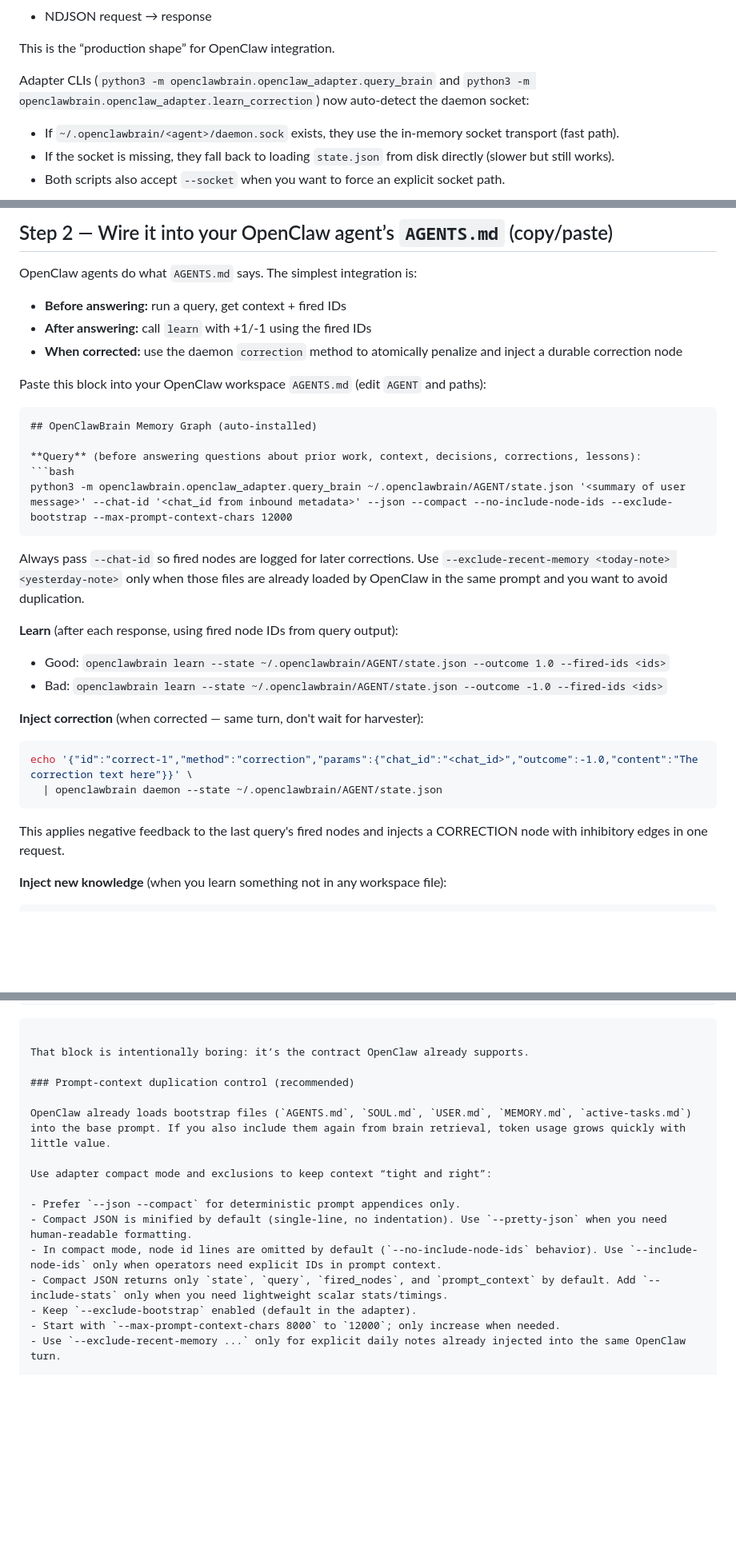
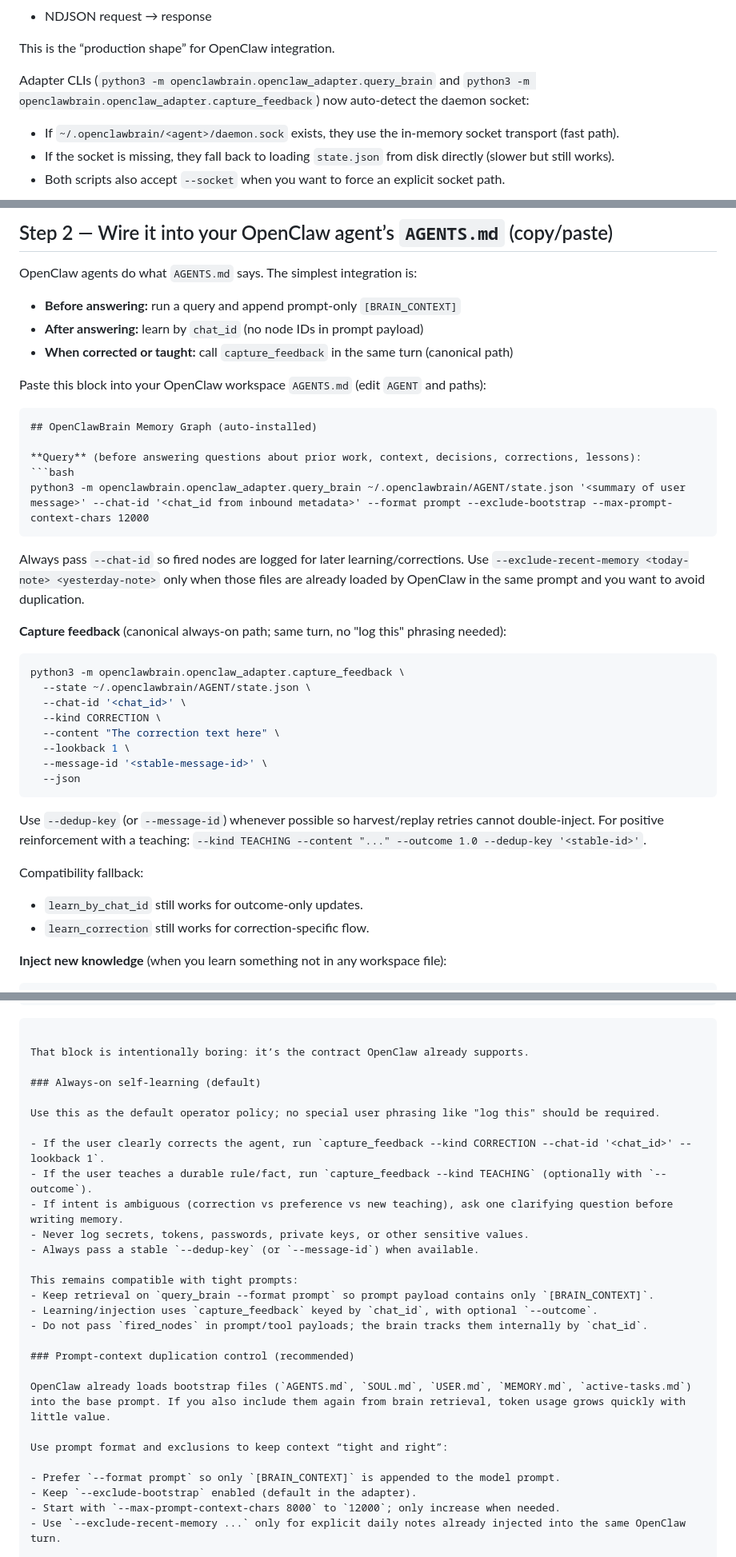
Before and after one commit to jonathangu/openclawbrain-site, a Markdown page: docs/openclaw-integration.md, 3 parts joined by grey strips. Shown at 80% size. Drawn GitHub-style; blank space fills up the shorter version.

Commit message:
docs(site): sync OpenClaw integration + SOP (capture_feedback)

````diff
--- a/docs/openclaw-integration.md
+++ b/docs/openclaw-integration.md
@@ -94,7 +94,7 @@ With `openclawbrain serve`, you pay the load cost once and queries become:
 
 This is the “production shape” for OpenClaw integration.
 
-Adapter CLIs (`python3 -m openclawbrain.openclaw_adapter.query_brain` and `python3 -m openclawbrain.openclaw_adapter.learn_correction`) now auto-detect the daemon socket:
+Adapter CLIs (`python3 -m openclawbrain.openclaw_adapter.query_brain` and `python3 -m openclawbrain.openclaw_adapter.capture_feedback`) now auto-detect the daemon socket:
 
 - If `~/.openclawbrain/<agent>/daemon.sock` exists, they use the in-memory socket transport (fast path).
 - If the socket is missing, they fall back to loading `state.json` from disk directly (slower but still works).
@@ -146,9 +146,9 @@ Notes:
 
 OpenClaw agents do what `AGENTS.md` says. The simplest integration is:
 
-- **Before answering:** run a query, get context + fired IDs
-- **After answering:** call `learn` with +1/-1 using the fired IDs
-- **When corrected:** use the daemon `correction` method to atomically penalize and inject a durable correction node
+- **Before answering:** run a query and append prompt-only `[BRAIN_CONTEXT]`
+- **After answering:** learn by `chat_id` (no node IDs in prompt payload)
+- **When corrected or taught:** call `capture_feedback` in the same turn (canonical path)
 
 Paste this block into your OpenClaw workspace `AGENTS.md` (edit `AGENT` and paths):
 
@@ -157,21 +157,28 @@ Paste this block into your OpenClaw workspace `AGENTS.md` (edit `AGENT` and path
 
 **Query** (before answering questions about prior work, context, decisions, corrections, lessons):
 ```bash
-python3 -m openclawbrain.openclaw_adapter.query_brain ~/.openclawbrain/AGENT/state.json '<summary of user message>' --chat-id '<chat_id from inbound metadata>' --json --compact --no-include-node-ids --exclude-bootstrap --max-prompt-context-chars 12000
+python3 -m openclawbrain.openclaw_adapter.query_brain ~/.openclawbrain/AGENT/state.json '<summary of user message>' --chat-id '<chat_id from inbound metadata>' --format prompt --exclude-bootstrap --max-prompt-context-chars 12000
 ```
-Always pass `--chat-id` so fired nodes are logged for later corrections.
+Always pass `--chat-id` so fired nodes are logged for later learning/corrections.
 Use `--exclude-recent-memory <today-note> <yesterday-note>` only when those files are already loaded by OpenClaw in the same prompt and you want to avoid duplication.
 
-**Learn** (after each response, using fired node IDs from query output):
-- Good: `openclawbrain learn --state ~/.openclawbrain/AGENT/state.json --outcome 1.0 --fired-ids <ids>`
-- Bad: `openclawbrain learn --state ~/.openclawbrain/AGENT/state.json --outcome -1.0 --fired-ids <ids>`
+**Capture feedback** (canonical always-on path; same turn, no "log this" phrasing needed):
+```bash
+python3 -m openclawbrain.openclaw_adapter.capture_feedback \
+  --state ~/.openclawbrain/AGENT/state.json \
+  --chat-id '<chat_id>' \
+  --kind CORRECTION \
+  --content "The correction text here" \
+  --lookback 1 \
+  --message-id '<stable-message-id>' \
+  --json
+```
+Use `--dedup-key` (or `--message-id`) whenever possible so harvest/replay retries cannot double-inject. For positive reinforcement with a teaching:
+`--kind TEACHING --content "..." --outcome 1.0 --dedup-key '<stable-id>'`.
 
-**Inject correction** (when corrected — same turn, don't wait for harvester):
-```bash
-echo '{"id":"correct-1","method":"correction","params":{"chat_id":"<chat_id>","outcome":-1.0,"content":"The correction text here"}}' \
-  | openclawbrain daemon --state ~/.openclawbrain/AGENT/state.json
-```
-This applies negative feedback to the last query's fired nodes and injects a CORRECTION node with inhibitory edges in one request.
+Compatibility fallback:
+- `learn_by_chat_id` still works for outcome-only updates.
+- `learn_correction` still works for correction-specific flow.
 
 **Inject new knowledge** (when you learn something not in any workspace file):
 ```bash
@@ -200,16 +207,28 @@ openclawbrain compact --state ~/.openclawbrain/AGENT/state.json --memory-dir /pa
 
 That block is intentionally boring: it’s the contract OpenClaw already supports.
 
+### Always-on self-learning (default)
+
+Use this as the default operator policy; no special user phrasing like "log this" should be required.
+
+- If the user clearly corrects the agent, run `capture_feedback --kind CORRECTION --chat-id '<chat_id>' --lookback 1`.
+- If the user teaches a durable rule/fact, run `capture_feedback --kind TEACHING` (optionally with `--outcome`).
+- If intent is ambiguous (correction vs preference vs new teaching), ask one clarifying question before writing memory.
+- Never log secrets, tokens, passwords, private keys, or other sensitive values.
+- Always pass a stable `--dedup-key` (or `--message-id`) when available.
+
+This remains compatible with tight prompts:
+- Keep retrieval on `query_brain --format prompt` so prompt payload contains only `[BRAIN_CONTEXT]`.
+- Learning/injection uses `capture_feedback` keyed by `chat_id`, with optional `--outcome`.
+- Do not pass `fired_nodes` in prompt/tool payloads; the brain tracks them internally by `chat_id`.
+
 ### Prompt-context duplication control (recommended)
 
 OpenClaw already loads bootstrap files (`AGENTS.md`, `SOUL.md`, `USER.md`, `MEMORY.md`, `active-tasks.md`) into the base prompt. If you also include them again from brain retrieval, token usage grows quickly with little value.
 
-Use adapter compact mode and exclusions to keep context “tight and right”:
+Use prompt format and exclusions to keep context “tight and right”:
 
-- Prefer `--json --compact` for deterministic prompt appendices only.
-- Compact JSON is minified by default (single-line, no indentation). Use `--pretty-json` when you need human-readable formatting.
-- In compact mode, node id lines are omitted by default (`--no-include-node-ids` behavior). Use `--include-node-ids` only when operators need explicit IDs in prompt context.
-- Compact JSON returns only `state`, `query`, `fired_nodes`, and `prompt_context` by default. Add `--include-stats` only when you need lightweight scalar stats/timings.
+- Prefer `--format prompt` so only `[BRAIN_CONTEXT]` is appended to the model prompt.
 - Keep `--exclude-bootstrap` enabled (default in the adapter).
 - Start with `--max-prompt-context-chars 8000` to `12000`; only increase when needed.
 - Use `--exclude-recent-memory ...` only for explicit daily notes already injected into the same OpenClaw turn.
````
Also changed, not shown: other parts of docs/openclaw-integration.md (+14 -6 lines), docs/new-agent-sop.md (+35 -22 lines).
